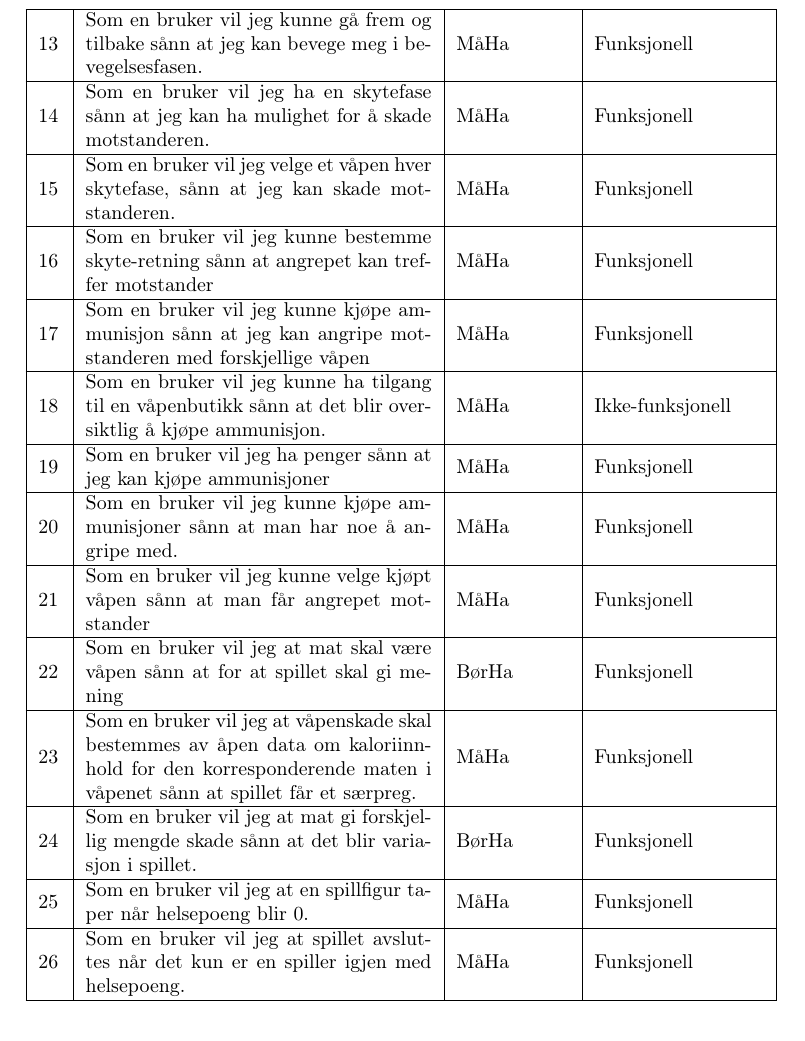
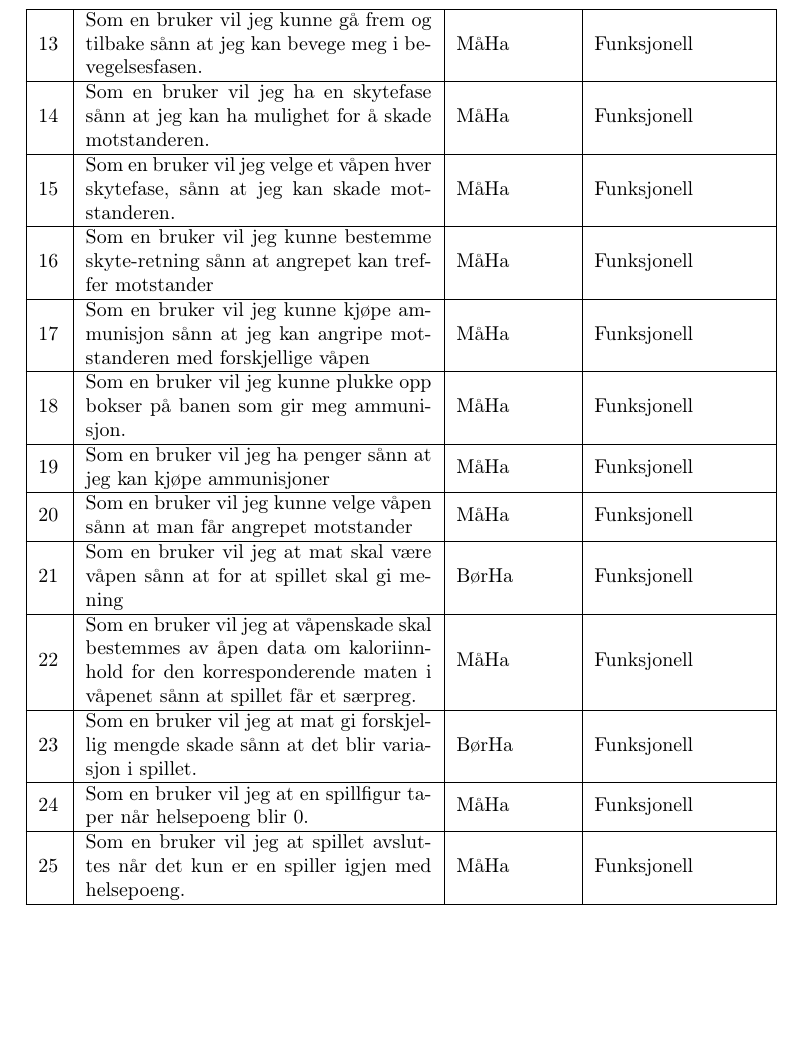
Before and after one commit to kennidenni/UiB-Spillprosjekt, a LaTeX document (Brukerkrav og domene(Gruppe_4)/matkrig.tex): part of page 2 of 2, cut so that both start at the same text. Compiled offline with pdfLaTeX.

Commit message:
Endret feil i matkrig pdf

```diff
--- a/Brukerkrav og domene(Gruppe_4)/matkrig.tex
+++ b/Brukerkrav og domene(Gruppe_4)/matkrig.tex
@@ -38,15 +38,14 @@ Nr & Krav & MåHa/BørHa & Funksjonell/Ikke-funksjonell
 15&Som en bruker vil jeg velge et våpen hver skytefase, sånn at jeg kan skade motstanderen.&MåHa & Funksjonell\\ \hline
 16&Som en bruker vil jeg kunne bestemme skyte-retning sånn at angrepet kan treffer motstander&MåHa & Funksjonell\\ \hline
 17&Som en bruker vil jeg kunne kjøpe ammunisjon sånn at jeg kan angripe motstanderen med forskjellige våpen&MåHa & Funksjonell\\ \hline
-18&Som en bruker vil jeg kunne ha tilgang til en våpenbutikk sånn at det blir oversiktlig å kjøpe ammunisjon.&MåHa &Ikke-funksjonell\\ \hline
+18&Som en bruker vil jeg kunne plukke opp bokser på banen som gir meg ammunisjon.&MåHa &Funksjonell\\ \hline
 19&Som en bruker vil jeg ha penger sånn at jeg kan kjøpe ammunisjoner&MåHa & Funksjonell\\ \hline
-20&Som en bruker vil jeg kunne kjøpe ammunisjoner sånn at man har noe å angripe med.&MåHa & Funksjonell\\ \hline
-21&Som en bruker vil jeg kunne velge kjøpt våpen sånn at man får angrepet motstander&MåHa & Funksjonell\\ \hline
-22&Som en bruker vil jeg at mat skal være våpen sånn at for at spillet skal gi mening&BørHa & Funksjonell\\ \hline
-23&Som en bruker vil jeg at våpenskade skal bestemmes av åpen data om kaloriinnhold for den korresponderende maten i våpenet sånn at spillet får et særpreg.&MåHa & Funksjonell\\ \hline
-24&Som en bruker vil jeg at mat gi forskjellig mengde skade sånn at det blir variasjon i spillet.&BørHa & Funksjonell\\ \hline
-25&Som en bruker vil jeg at en spillfigur taper når helsepoeng blir 0.&MåHa & Funksjonell\\ \hline
-26&Som en bruker vil jeg at spillet avsluttes når det kun er en spiller igjen med helsepoeng.&MåHa & Funksjonell\\ \hline
+20&Som en bruker vil jeg kunne velge våpen sånn at man får angrepet motstander&MåHa & Funksjonell\\ \hline
+21&Som en bruker vil jeg at mat skal være våpen sånn at for at spillet skal gi mening&BørHa & Funksjonell\\ \hline
+22&Som en bruker vil jeg at våpenskade skal bestemmes av åpen data om kaloriinnhold for den korresponderende maten i våpenet sånn at spillet får et særpreg.&MåHa & Funksjonell\\ \hline
+23&Som en bruker vil jeg at mat gi forskjellig mengde skade sånn at det blir variasjon i spillet.&BørHa & Funksjonell\\ \hline
+24&Som en bruker vil jeg at en spillfigur taper når helsepoeng blir 0.&MåHa & Funksjonell\\ \hline
+25&Som en bruker vil jeg at spillet avsluttes når det kun er en spiller igjen med helsepoeng.&MåHa & Funksjonell\\ \hline
 \end{tabular}
 \end{center}
 \end{document}
```
Also changed, not shown: Brukerkrav og domene(Gruppe_4)/TD-Uteliv.tex (+7 -8 lines), Brukerkrav og domene(Gruppe_4)/matkrig.pdf.
